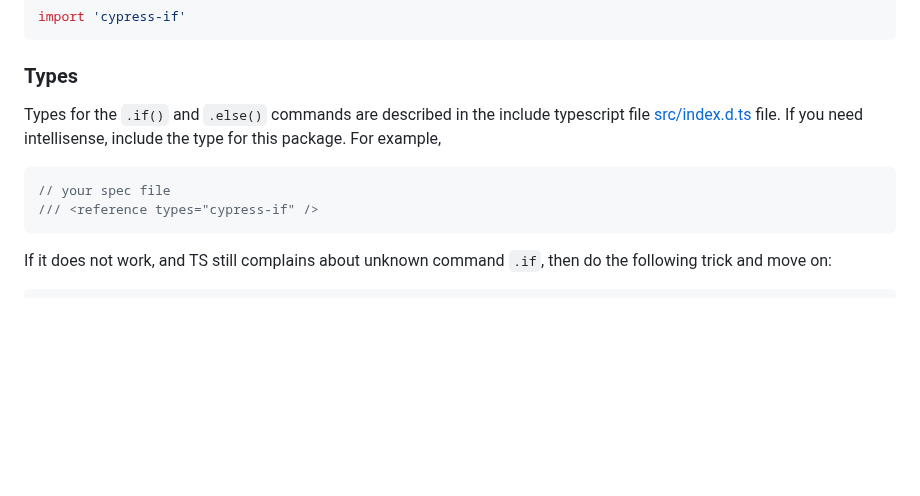
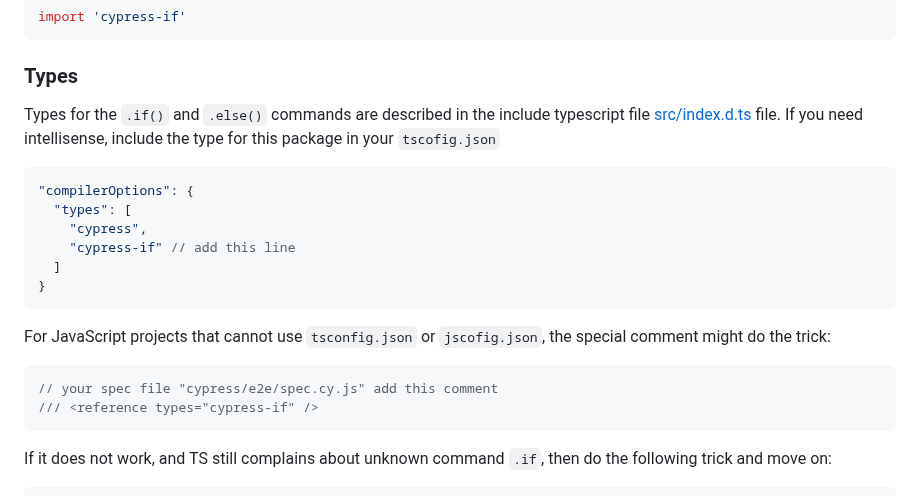
Before and after one commit to bahmutov/cypress-if, a Markdown page: README.md, the part around the change. Drawn GitHub-style; blank space fills up the shorter version.

Commit message:
add better ts config docs (#113)

````diff
--- a/README.md
+++ b/README.md
@@ -48,10 +48,21 @@ import 'cypress-if'
 
 ### Types
 
-Types for the `.if()` and `.else()` commands are described in the include typescript file [src/index.d.ts](./src/index.d.ts) file. If you need intellisense, include the type for this package. For example,
+Types for the `.if()` and `.else()` commands are described in the include typescript file [src/index.d.ts](./src/index.d.ts) file. If you need intellisense, include the type for this package in your `tscofig.json`
+
+```jsonc
+"compilerOptions": {
+  "types": [
+    "cypress",
+    "cypress-if" // add this line
+  ]
+}
+```
+
+For JavaScript projects that cannot use `tsconfig.json` or `jscofig.json`, the special comment might do the trick:
 
 ```js
-// your spec file
+// your spec file "cypress/e2e/spec.cy.js" add this comment
 /// <reference types="cypress-if" />
 ```
 
````
